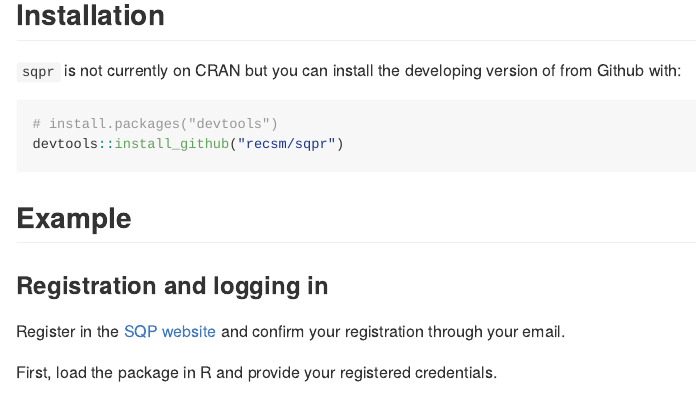
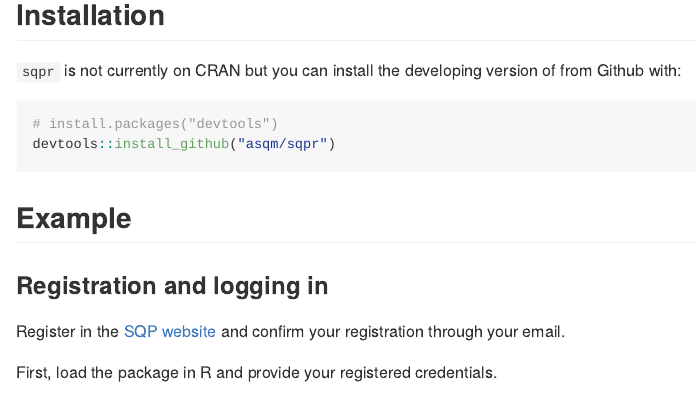
Before and after one commit to asqm/sqpr, an R Markdown document (README.Rmd): the page in a window 1100 px wide, from 220 px down. The pictures show the output file README.md that the author committed with the source, drawn offline in the style of GitHub.

Commit message:
Changes github repo name in README

````diff
--- a/README.Rmd
+++ b/README.Rmd
@@ -25,9 +25,9 @@ The `sqpr` package allows you to calculate several estimations of the quality of
 
 `sqpr` is not currently on CRAN but you can install the developing version of from Github with:
 
-```r
+```{r, eval = FALSE}
 # install.packages("devtools")
-devtools::install_github("recsm/sqpr")
+devtools::install_github("asqm/sqpr")
 ```
 
 ## Example
````
Also changed, not shown: README.md.
